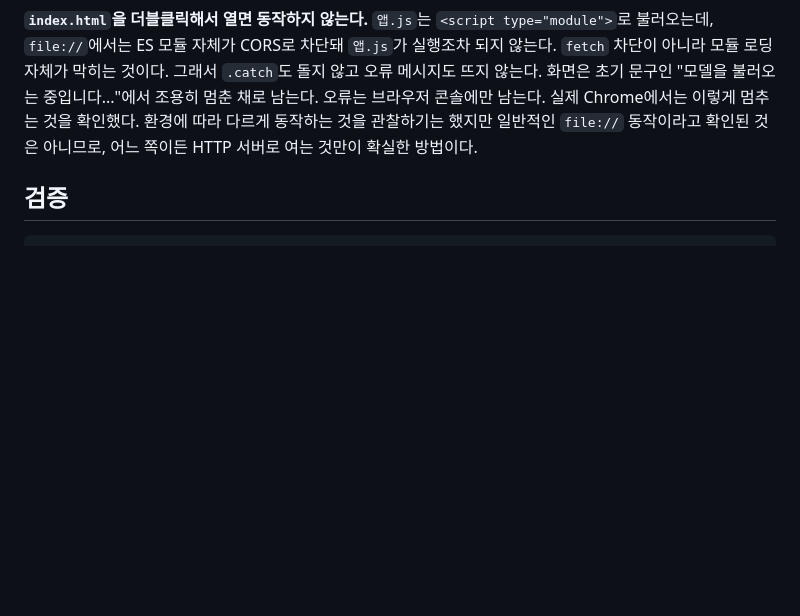
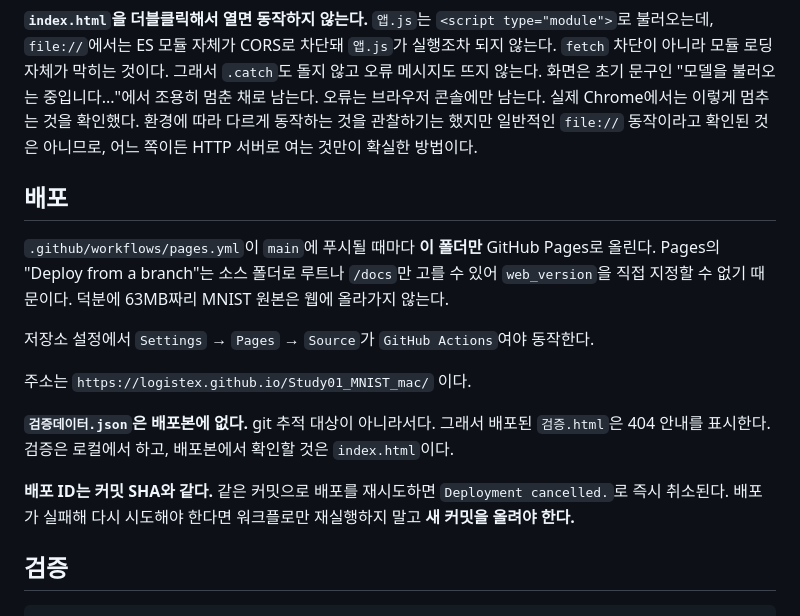
Before and after one commit to logistex/Study01_MNIST_mac, a Markdown page: web_version/CLAUDE.md, the part around the change. Drawn GitHub-style; blank space fills up the shorter version.

Commit message:
웹 버전 문서에 GitHub Pages 배포 절차 추가
워크플로가 web_version 폴더만 올린다는 것, Pages 소스를 GitHub Actions
로 두어야 한다는 것, 배포본에는 검증데이터.json 이 없어 검증.html 이
404 안내를 낸다는 것을 적는다.

배포 ID 가 커밋 SHA 와 같아서, 실패한 배포를 같은 커밋으로 재시도하면
즉시 취소된다는 것도 남긴다. 실제로 겪은 일이다.

Co-Authored-By: Claude Opus 5 <noreply@anthropic.com>

````diff
--- a/web_version/CLAUDE.md
+++ b/web_version/CLAUDE.md
@@ -13,6 +13,18 @@ open http://localhost:8000/
 ```
 
 **`index.html`을 더블클릭해서 열면 동작하지 않는다.** `앱.js`는 `<script type="module">`로 불러오는데, `file://`에서는 ES 모듈 자체가 CORS로 차단돼 `앱.js`가 실행조차 되지 않는다. `fetch` 차단이 아니라 모듈 로딩 자체가 막히는 것이다. 그래서 `.catch`도 돌지 않고 오류 메시지도 뜨지 않는다. 화면은 초기 문구인 "모델을 불러오는 중입니다..."에서 조용히 멈춘 채로 남는다. 오류는 브라우저 콘솔에만 남는다. 실제 Chrome에서는 이렇게 멈추는 것을 확인했다. 환경에 따라 다르게 동작하는 것을 관찰하기는 했지만 일반적인 `file://` 동작이라고 확인된 것은 아니므로, 어느 쪽이든 HTTP 서버로 여는 것만이 확실한 방법이다.
+
+## 배포
+
+`.github/workflows/pages.yml`이 `main`에 푸시될 때마다 **이 폴더만** GitHub Pages로 올린다. Pages의 "Deploy from a branch"는 소스 폴더로 루트나 `/docs`만 고를 수 있어 `web_version`을 직접 지정할 수 없기 때문이다. 덕분에 63MB짜리 MNIST 원본은 웹에 올라가지 않는다.
+
+저장소 설정에서 `Settings` → `Pages` → `Source`가 `GitHub Actions`여야 동작한다.
+
+주소는 `https://logistex.github.io/Study01_MNIST_mac/` 이다.
+
+**`검증데이터.json`은 배포본에 없다.** git 추적 대상이 아니라서다. 그래서 배포된 `검증.html`은 404 안내를 표시한다. 검증은 로컬에서 하고, 배포본에서 확인할 것은 `index.html`이다.
+
+**배포 ID는 커밋 SHA와 같다.** 같은 커밋으로 배포를 재시도하면 `Deployment cancelled.`로 즉시 취소된다. 배포가 실패해 다시 시도해야 한다면 워크플로만 재실행하지 말고 **새 커밋을 올려야 한다.**
 
 ## 검증
 
````
